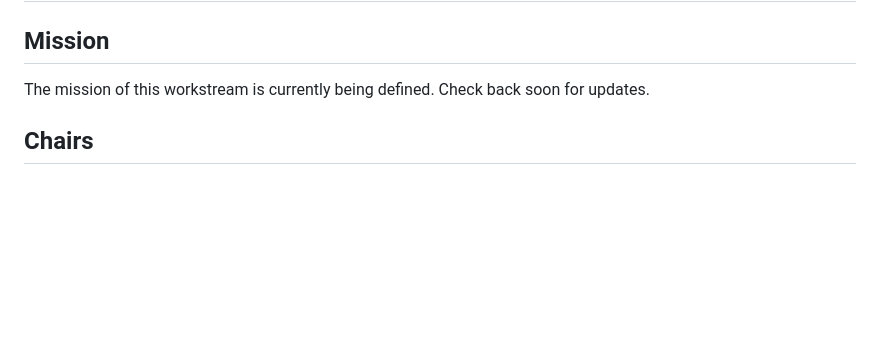
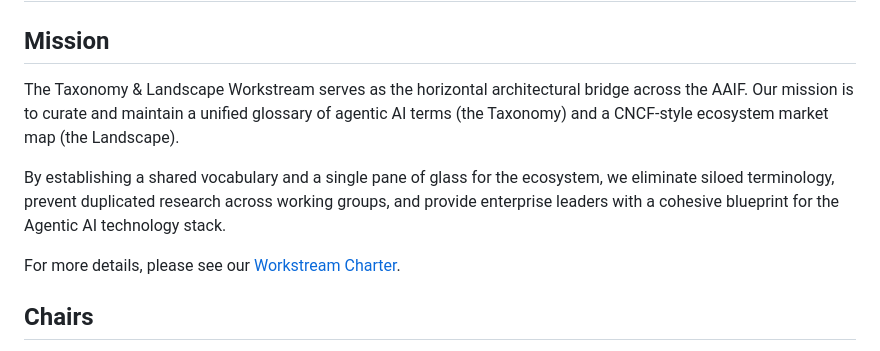
Before and after one commit to aaif/ws-taxonomy-landscape, a Markdown page: README.md, the part around the change. Drawn GitHub-style; blank space fills up the shorter version.

Commit message:
docs: update mission statement and link to charter in README

```diff
--- a/README.md
+++ b/README.md
@@ -2,7 +2,11 @@
 
 ## Mission
 
-The mission of this workstream is currently being defined. Check back soon for updates.
+The Taxonomy & Landscape Workstream serves as the horizontal architectural bridge across the AAIF. Our mission is to curate and maintain a unified glossary of agentic AI terms (the Taxonomy) and a CNCF-style ecosystem market map (the Landscape).
+
+By establishing a shared vocabulary and a single pane of glass for the ecosystem, we eliminate siloed terminology, prevent duplicated research across working groups, and provide enterprise leaders with a cohesive blueprint for the Agentic AI technology stack.
+
+For more details, please see our [Workstream Charter](charter/charter.md).
 
 ## Chairs
 
```
